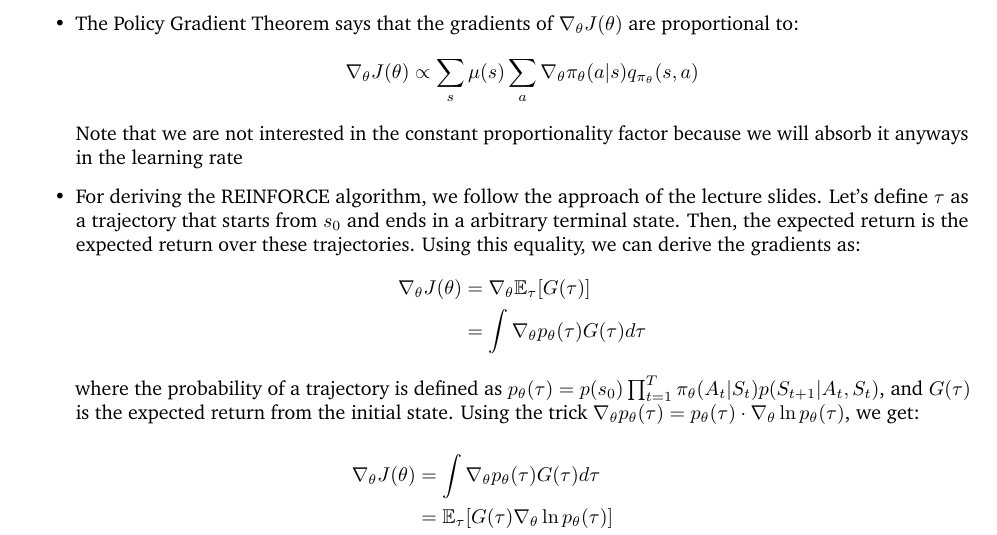
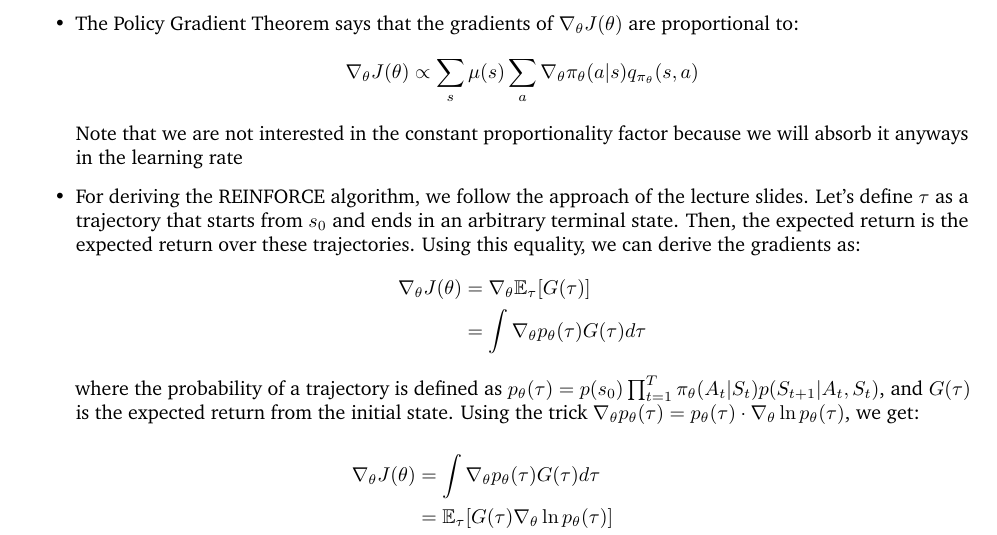
Before and after one commit to phlippe/UvA_Summaries, a LaTeX document (Reinforcement_Learning/rl_summary.tex, which reads Reinforcement_Learning/rl_policy_gradient_methods.tex): part of page 20 of 38, cut so that both start at the same text. Compiled offline with pdfLaTeX.

Commit message:
Update rl_policy_gradient_methods.tex

```diff
--- a/Reinforcement_Learning/rl_policy_gradient_methods.tex
+++ b/Reinforcement_Learning/rl_policy_gradient_methods.tex
@@ -22,7 +22,7 @@
 	\item The Policy Gradient Theorem says that the gradients of $\nabla_{\theta}J(\theta)$ are proportional to:
 	$$\nabla_{\theta}J(\theta) \propto \sum_s \mu(s) \sum_a \nabla_{\theta} \pi_{\theta}(a|s)q_{\pi_{\theta}}(s,a) $$
 	Note that we are not interested in the constant proportionality factor because we will absorb it anyways in the learning rate
-	\item For deriving the REINFORCE algorithm, we follow the approach of the lecture slides. Let's define $\tau$ as a trajectory that starts from $s_0$ and ends in a arbitrary terminal state. Then, the expected return is the expected return over these trajectories. Using this equality, we can derive the gradients as:
+	\item For deriving the REINFORCE algorithm, we follow the approach of the lecture slides. Let's define $\tau$ as a trajectory that starts from $s_0$ and ends in an arbitrary terminal state. Then, the expected return is the expected return over these trajectories. Using this equality, we can derive the gradients as:
 	\begin{equation*}
 		\begin{split}
 			\nabla_{\theta}J(\theta) & =  \nabla_{\theta} \E_{\tau}[G(\tau)]\\
```
